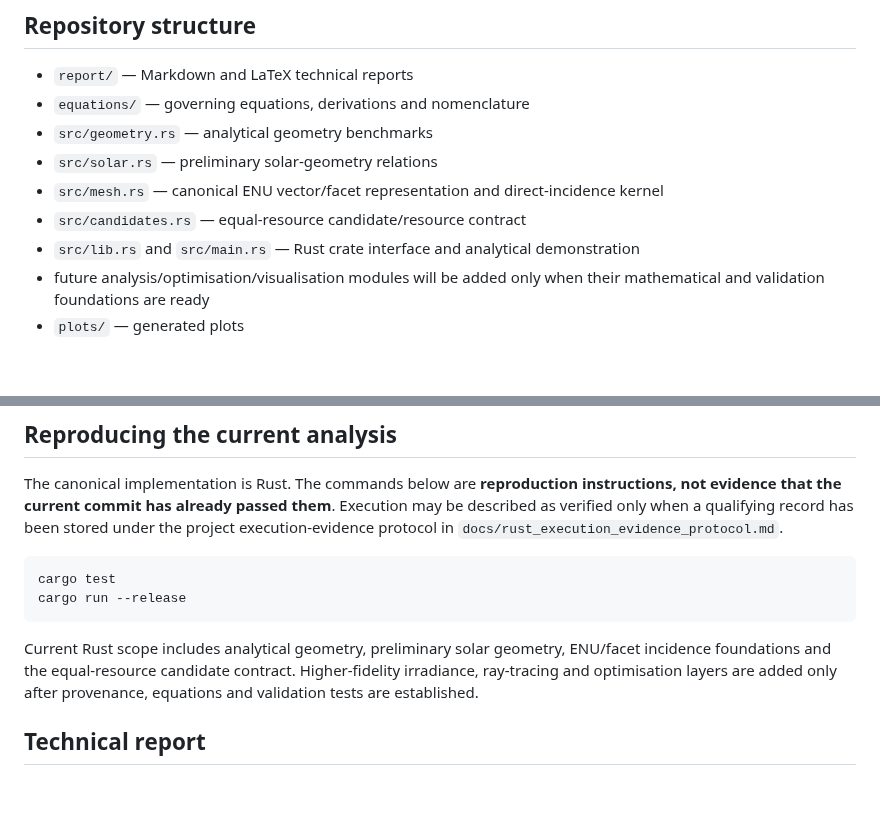
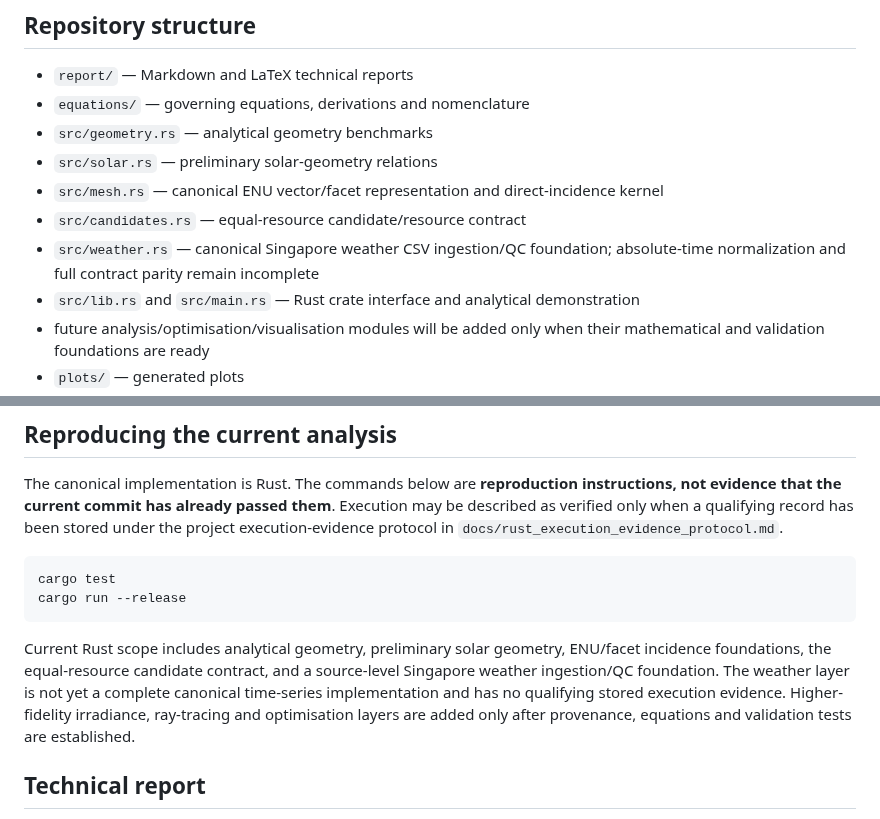
Before and after one commit to weewzr/Implementation-of-mushroom-head-solar-technology-in-Singapore-, a Markdown page: README.md, 2 parts joined by grey strips. Drawn GitHub-style; blank space fills up the shorter version.

Commit message:
Synchronize README with Rust weather ingestion foundation

````diff
--- a/README.md
+++ b/README.md
@@ -66,6 +66,7 @@ $$
 - `src/solar.rs` — preliminary solar-geometry relations
 - `src/mesh.rs` — canonical ENU vector/facet representation and direct-incidence kernel
 - `src/candidates.rs` — equal-resource candidate/resource contract
+- `src/weather.rs` — canonical Singapore weather CSV ingestion/QC foundation; absolute-time normalization and full contract parity remain incomplete
 - `src/lib.rs` and `src/main.rs` — Rust crate interface and analytical demonstration
 - future analysis/optimisation/visualisation modules will be added only when their mathematical and validation foundations are ready
 - `plots/` — generated plots
@@ -82,7 +83,7 @@ cargo test
 cargo run --release
 ```
 
-Current Rust scope includes analytical geometry, preliminary solar geometry, ENU/facet incidence foundations and the equal-resource candidate contract. Higher-fidelity irradiance, ray-tracing and optimisation layers are added only after provenance, equations and validation tests are established.
+Current Rust scope includes analytical geometry, preliminary solar geometry, ENU/facet incidence foundations, the equal-resource candidate contract, and a source-level Singapore weather ingestion/QC foundation. The weather layer is not yet a complete canonical time-series implementation and has no qualifying stored execution evidence. Higher-fidelity irradiance, ray-tracing and optimisation layers are added only after provenance, equations and validation tests are established.
 
 ## Technical report
 - [Markdown report](report/project_technical_report.md)
````
